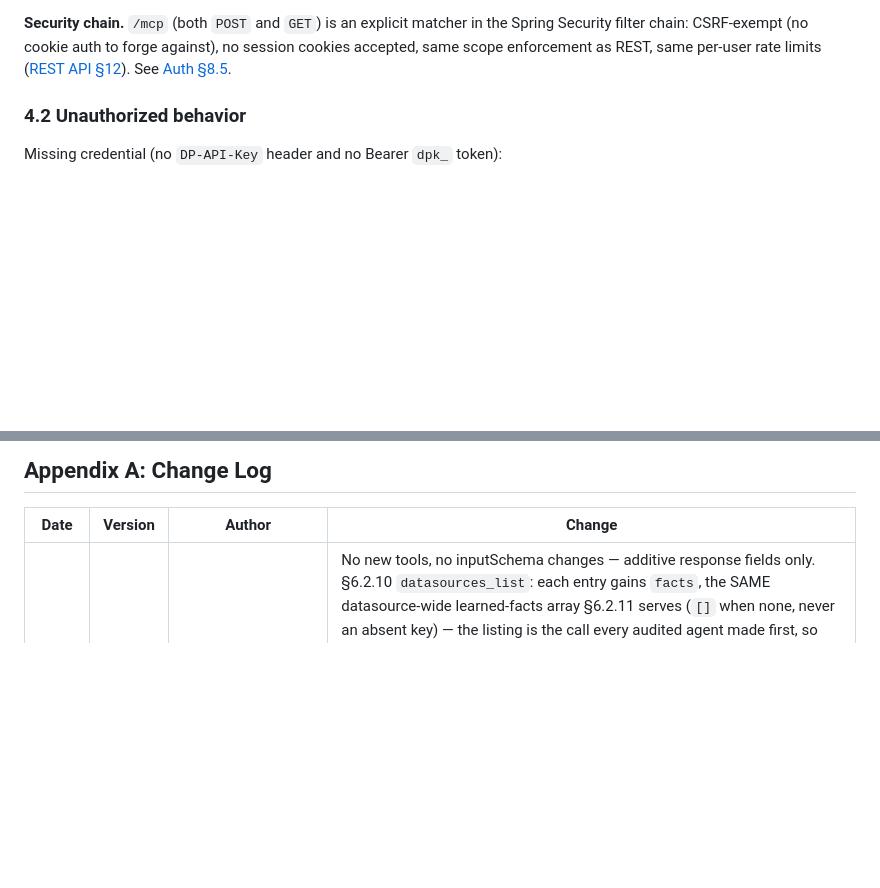
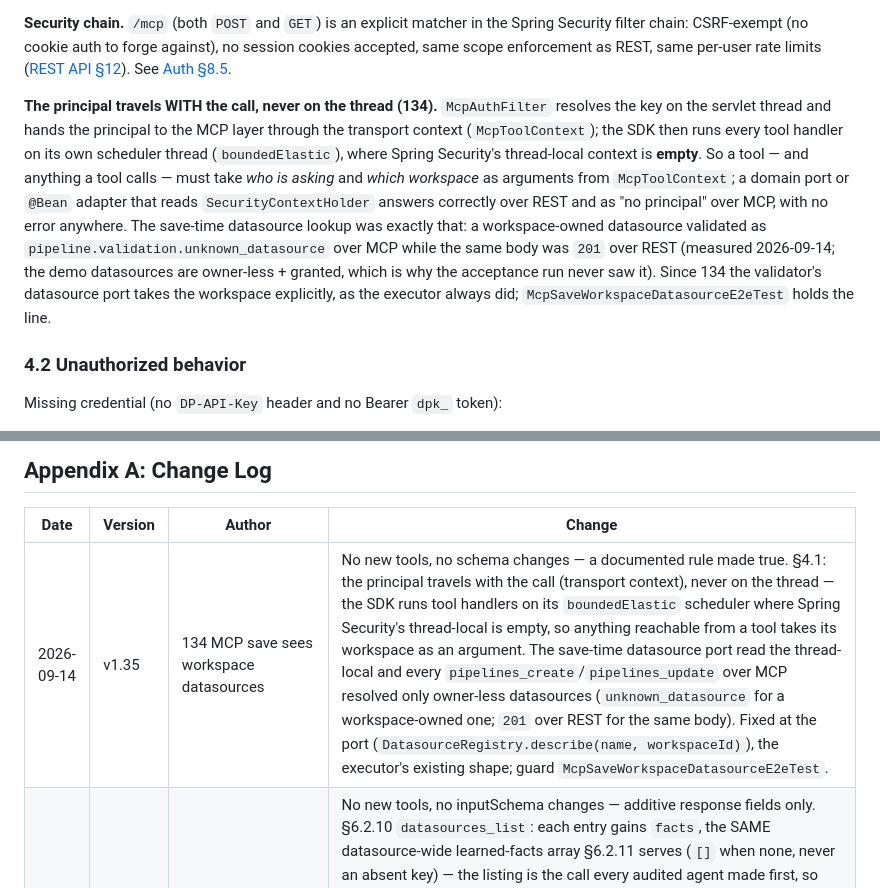
Before and after one commit to msabiransari/datapipelines, a Markdown page: docs/mcp-server.md, 2 parts joined by grey strips. Rendered like a GitHub page; blank space fills up the shorter version.

```diff
--- a/docs/mcp-server.md
+++ b/docs/mcp-server.md
@@ -105,6 +105,8 @@ No MCP tool's minimum role is `promote` or `super_admin`, and none is `ws_admin`
 **Datasource visibility is a GRANT** ([Auth §11A](auth.md#11a-roles)). A datasource not granted to the key's pinned workspace does not exist for it: `datasources_list` is the truth, and guessing a name gets the not-found envelope, never a "forbidden".
 
 **Security chain.** `/mcp` (both `POST` and `GET`) is an explicit matcher in the Spring Security filter chain: CSRF-exempt (no cookie auth to forge against), no session cookies accepted, same scope enforcement as REST, same per-user rate limits ([REST API §12](rest-api.md#12-rate-limiting)). See [Auth §8.5](auth.md#85-mcp-endpoint-mcp).
+
+**The principal travels WITH the call, never on the thread (134).** `McpAuthFilter` resolves the key on the servlet thread and hands the principal to the MCP layer through the transport context (`McpToolContext`); the SDK then runs every tool handler on its own scheduler thread (`boundedElastic`), where Spring Security's thread-local context is **empty**. So a tool — and anything a tool calls — must take *who is asking* and *which workspace* as arguments from `McpToolContext`; a domain port or `@Bean` adapter that reads `SecurityContextHolder` answers correctly over REST and as "no principal" over MCP, with no error anywhere. The save-time datasource lookup was exactly that: a workspace-owned datasource validated as `pipeline.validation.unknown_datasource` over MCP while the same body was `201` over REST (measured 2026-09-14; the demo datasources are owner-less + granted, which is why the acceptance run never saw it). Since 134 the validator's datasource port takes the workspace explicitly, as the executor always did; `McpSaveWorkspaceDatasourceE2eTest` holds the line.
 
 ### 4.2 Unauthorized behavior
 
@@ -2092,6 +2094,7 @@ the rendered catalog; the two resource URIs read, list and 404 correctly; `GET /
 
 | Date | Version | Author | Change |
 |---|---|---|---|
+| 2026-09-14 | v1.35 | 134 MCP save sees workspace datasources | No new tools, no schema changes — a documented rule made true. §4.1: the principal travels with the call (transport context), never on the thread — the SDK runs tool handlers on its `boundedElastic` scheduler where Spring Security's thread-local is empty, so anything reachable from a tool takes its workspace as an argument. The save-time datasource port read the thread-local and every `pipelines_create`/`pipelines_update` over MCP resolved only owner-less datasources (`unknown_datasource` for a workspace-owned one; `201` over REST for the same body). Fixed at the port (`DatasourceRegistry.describe(name, workspaceId)`), the executor's existing shape; guard `McpSaveWorkspaceDatasourceE2eTest`. |
 | 2026-09-13 | v1.34 | 126 facts where the agent looks | No new tools, no inputSchema changes — additive response fields only. §6.2.10 `datasources_list`: each entry gains `facts`, the SAME datasource-wide learned-facts array §6.2.11 serves (`[]` when none, never an absent key) — the listing is the call every audited agent made first, so the learn-first facts ride it instead of waiting for a `datasources_get` that was being skipped; `datasources_get` remains the single-datasource refresh after `semantics_record`. §6.2.17 `datasources_get_tables`: for a LAKE datasource each table entry gains `partition_column` — the registered column's name, or `null` for one unpartitioned file — the same registry value §6.2.33's stats payload reports; non-lake dialects carry no such key. Descriptions for both tools updated to match (drift-pinned text); §6.2.18a gains the listing as a facts carrier. |
 | 2026-09-13 | v1.33 | 121 calculator multi-output | No new tools. §6.2.23/24 (`calculators_list`/`calculators_get`): a kind's entry gains the multi-output shape (pipeline-contract §4.10, 121) — a single-output kind keeps `"output": "DATE"` (byte-identical wire, no `outputs` key); a multi-output kind carries `"output": null` and `outputs: [{name, type, description}]`, the named set a node maps through `context_keys` (every name mapped, or the save is refused). `pipelines_execute`'s derived execute inputs now list every key a multi-output node writes, and its refusal set gains `pipeline.execution.calculator_keys_partial` (pipeline-contract §13.3) — a proper subset of one node's keys is refused before anything runs. `executions_get`'s per-node stats gain `context_values` on multi-output nodes (single nodes byte-identical, `provided_by` unchanged). |
 | 2026-09-12 | v1.32 | 120 docs as tools + catalog phrases | Tool surface 38 → **40**: new §6.2.40 `docs_list` and §6.2.41 `docs_get` (both scope `read`, non-mutating) — the skill's documents as TOOLS (ruling R3), serving exactly the `SkillDocs` bytes the §7.2.4 resources serve, because several MCP clients fetch resources reluctantly or never while every client calls tools. New code `mcp.doc_not_found` (pipeline-contract §13.16) for an unknown `docs_get` name — the resource read's not-found is the protocol's RESOURCE_NOT_FOUND, which a §9.2 content envelope cannot carry. §6.2.23/24 (`calculators_list`/`calculators_get`): every kind's entry gains **`phrases`** — the everyday phrases the kind answers (ruling R2); the descriptions say to match the question's words against them before picking a kind (ruling R1: the skill teaches the lookup, never the interpretation). **§14 gains `mcp.resource.read`** — every `resources/read` audited at `McpResourceReader.read` (uri, outcome, code, elapsed_ms, correlation id, key id + owner); until now a resource read left no trace. auth.md §7.6's MCP table, the §5.1 static-surface count and §8's admission-rule count moved in the same commit; §6.1 lists the two; the numbering appends 6.2.40–41 after 6.2.39 like 117/107 appended theirs. |
```
Also changed, not shown: other parts of docs/mcp-server.md (+1 -1 lines), docs/auth.md (+5 -2 lines).
